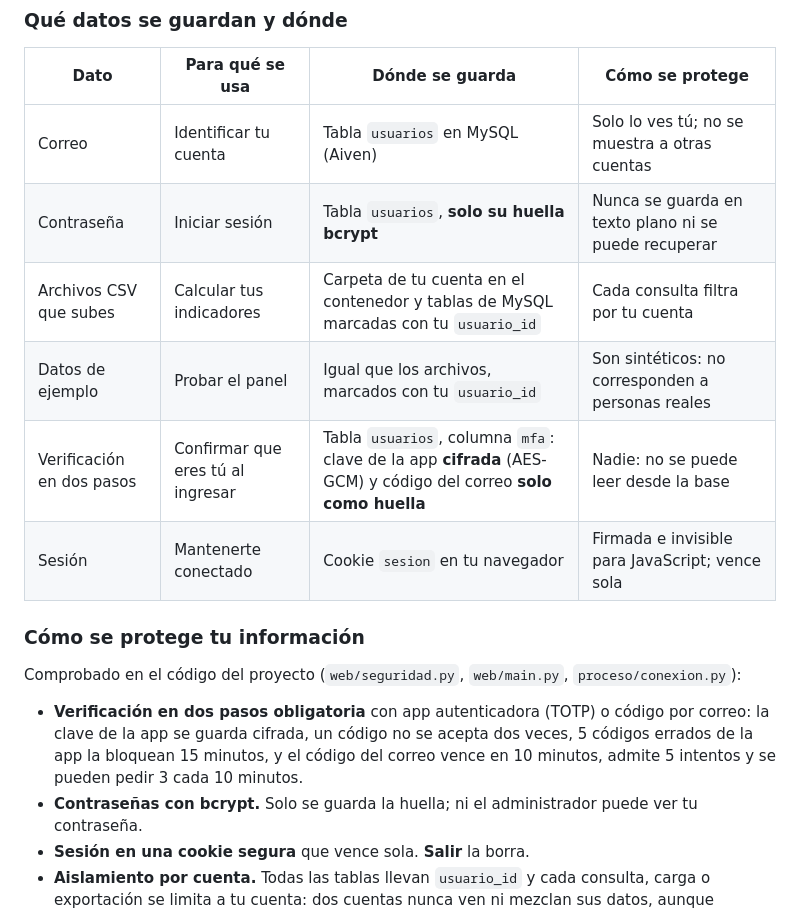
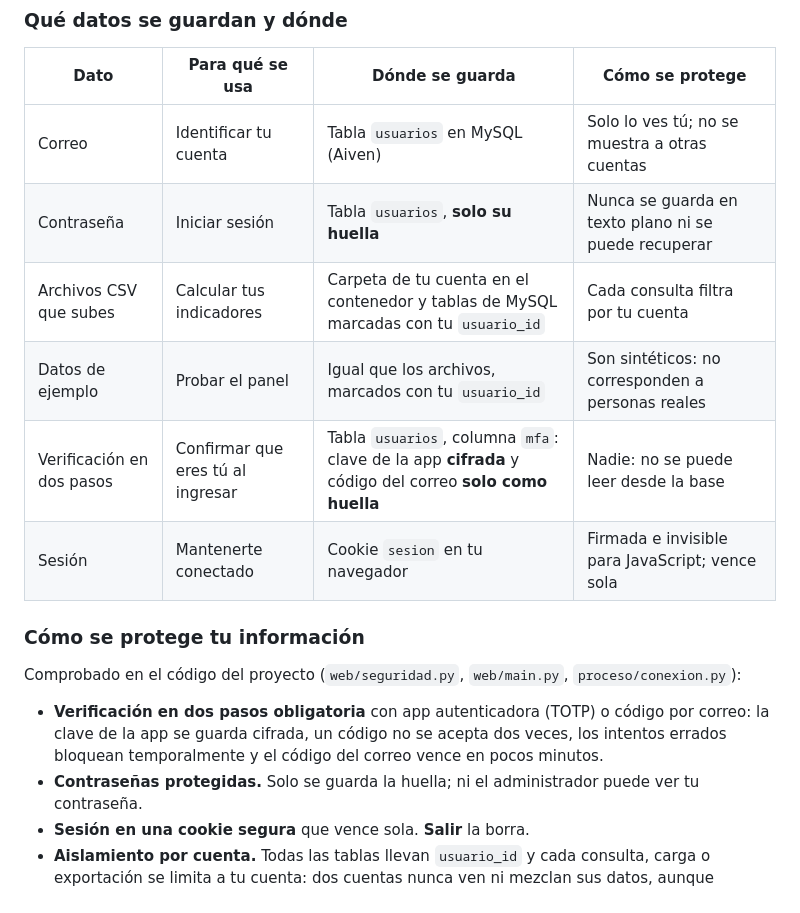
Before and after one commit to lariasca1994/calidad-afiliaciones, a Markdown page: docs/MANUAL.md, the part around the change. GitHub-like rendering.

Commit message:
docs(seguridad): README y manuales sin algoritmos, umbrales ni tiempos internos [skip ci]
Co-Authored-By: Claude Opus 5.5 <noreply@anthropic.com>

```diff
--- a/docs/MANUAL.md
+++ b/docs/MANUAL.md
@@ -248,10 +248,10 @@ Tu confianza es lo primero: la plataforma solo pide los datos necesarios para fu
 | Dato | Para qué se usa | Dónde se guarda | Cómo se protege |
 |---|---|---|---|
 | Correo | Identificar tu cuenta | Tabla `usuarios` en MySQL (Aiven) | Solo lo ves tú; no se muestra a otras cuentas |
-| Contraseña | Iniciar sesión | Tabla `usuarios`, **solo su huella bcrypt** | Nunca se guarda en texto plano ni se puede recuperar |
+| Contraseña | Iniciar sesión | Tabla `usuarios`, **solo su huella** | Nunca se guarda en texto plano ni se puede recuperar |
 | Archivos CSV que subes | Calcular tus indicadores | Carpeta de tu cuenta en el contenedor y tablas de MySQL marcadas con tu `usuario_id` | Cada consulta filtra por tu cuenta |
 | Datos de ejemplo | Probar el panel | Igual que los archivos, marcados con tu `usuario_id` | Son sintéticos: no corresponden a personas reales |
-| Verificación en dos pasos | Confirmar que eres tú al ingresar | Tabla `usuarios`, columna `mfa`: clave de la app **cifrada** (AES-GCM) y código del correo **solo como huella** | Nadie: no se puede leer desde la base |
+| Verificación en dos pasos | Confirmar que eres tú al ingresar | Tabla `usuarios`, columna `mfa`: clave de la app **cifrada** y código del correo **solo como huella** | Nadie: no se puede leer desde la base |
 | Sesión | Mantenerte conectado | Cookie `sesion` en tu navegador | Firmada e invisible para JavaScript; vence sola |
 
 ### Cómo se protege tu información
@@ -259,10 +259,9 @@ Tu confianza es lo primero: la plataforma solo pide los datos necesarios para fu
 Comprobado en el código del proyecto (`web/seguridad.py`, `web/main.py`, `proceso/conexion.py`):
 
 - **Verificación en dos pasos obligatoria** con app autenticadora (TOTP) o código por correo:
-  la clave de la app se guarda cifrada, un código no se acepta dos veces, 5 códigos errados de la
-  app la bloquean 15 minutos, y el código del correo vence en 10 minutos, admite 5 intentos y se
-  pueden pedir 3 cada 10 minutos.
-- **Contraseñas con bcrypt.** Solo se guarda la huella; ni el administrador puede ver tu
+  la clave de la app se guarda cifrada, un código no se acepta dos veces, los intentos errados
+  bloquean temporalmente y el código del correo vence en pocos minutos.
+- **Contraseñas protegidas.** Solo se guarda la huella; ni el administrador puede ver tu
   contraseña.
 - **Sesión en una cookie segura** que vence sola. **Salir** la borra.
 - **Aislamiento por cuenta.** Todas las tablas llevan `usuario_id` y cada consulta, carga o
```
